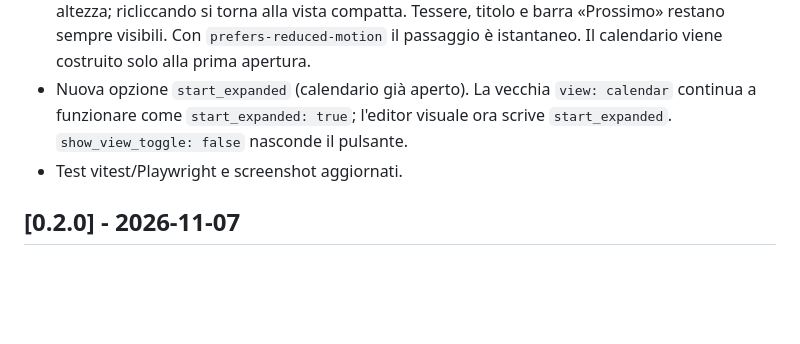
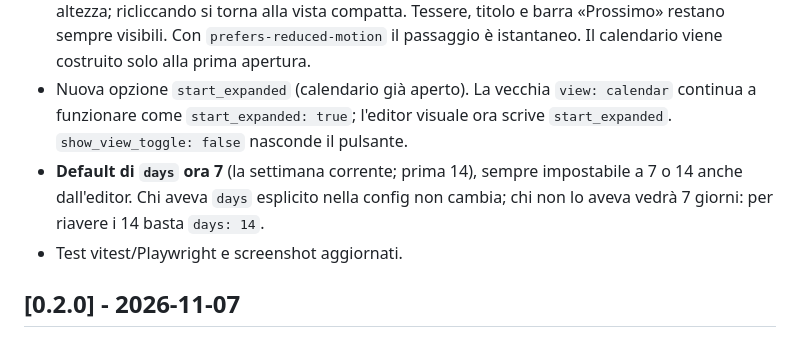
Before and after one commit to luca930/HA_GarbageView, a Markdown page: CHANGELOG.md, the part around the change. Rendered like a GitHub page; blank space fills up the shorter version.

```diff
--- a/CHANGELOG.md
+++ b/CHANGELOG.md
@@ -7,6 +7,7 @@ Formato basato su [Keep a Changelog](https://keepachangelog.com/it/1.1.0/). / Fo
 ### Cambiato / Changed
 - **Il calendario si espande dalla card compatta**, sul posto: niente più vista separata. Sotto la striscia dei giorni c'è solo un piccolo chevron discreto (`aria-label`, `aria-expanded`, tastiera); la card compatta resta com'era: la striscia si chiude e il calendario si apre con un'animazione di altezza; ricliccando si torna alla vista compatta. Tessere, titolo e barra «Prossimo» restano sempre visibili. Con `prefers-reduced-motion` il passaggio è istantaneo. Il calendario viene costruito solo alla prima apertura.
 - Nuova opzione `start_expanded` (calendario già aperto). La vecchia `view: calendar` continua a funzionare come `start_expanded: true`; l'editor visuale ora scrive `start_expanded`. `show_view_toggle: false` nasconde il pulsante.
+- **Default di `days` ora 7** (la settimana corrente; prima 14), sempre impostabile a 7 o 14 anche dall'editor. Chi aveva `days` esplicito nella config non cambia; chi non lo aveva vedrà 7 giorni: per riavere i 14 basta `days: 14`.
 - Test vitest/Playwright e screenshot aggiornati.
 
 ## [0.2.0] - 2026-11-07
```
Also changed, not shown: README.md (+2 -2 lines), docs/screenshots/apple-chiaro.png, docs/screenshots/apple-scuro.png, docs/screenshots/editor.png, docs/screenshots/homekit-chiaro.png, docs/screenshots/homekit-scuro.png, 4 other files.
